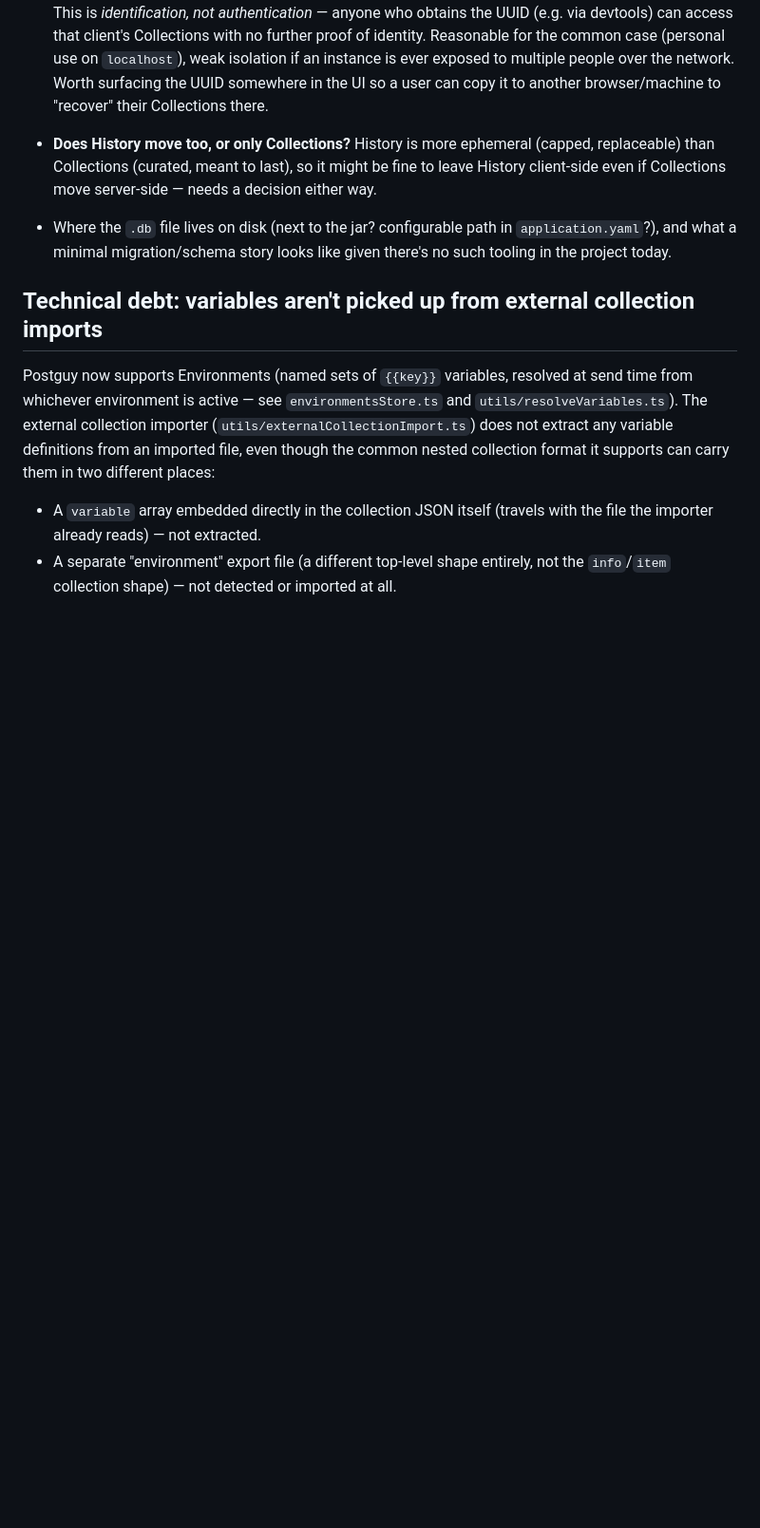
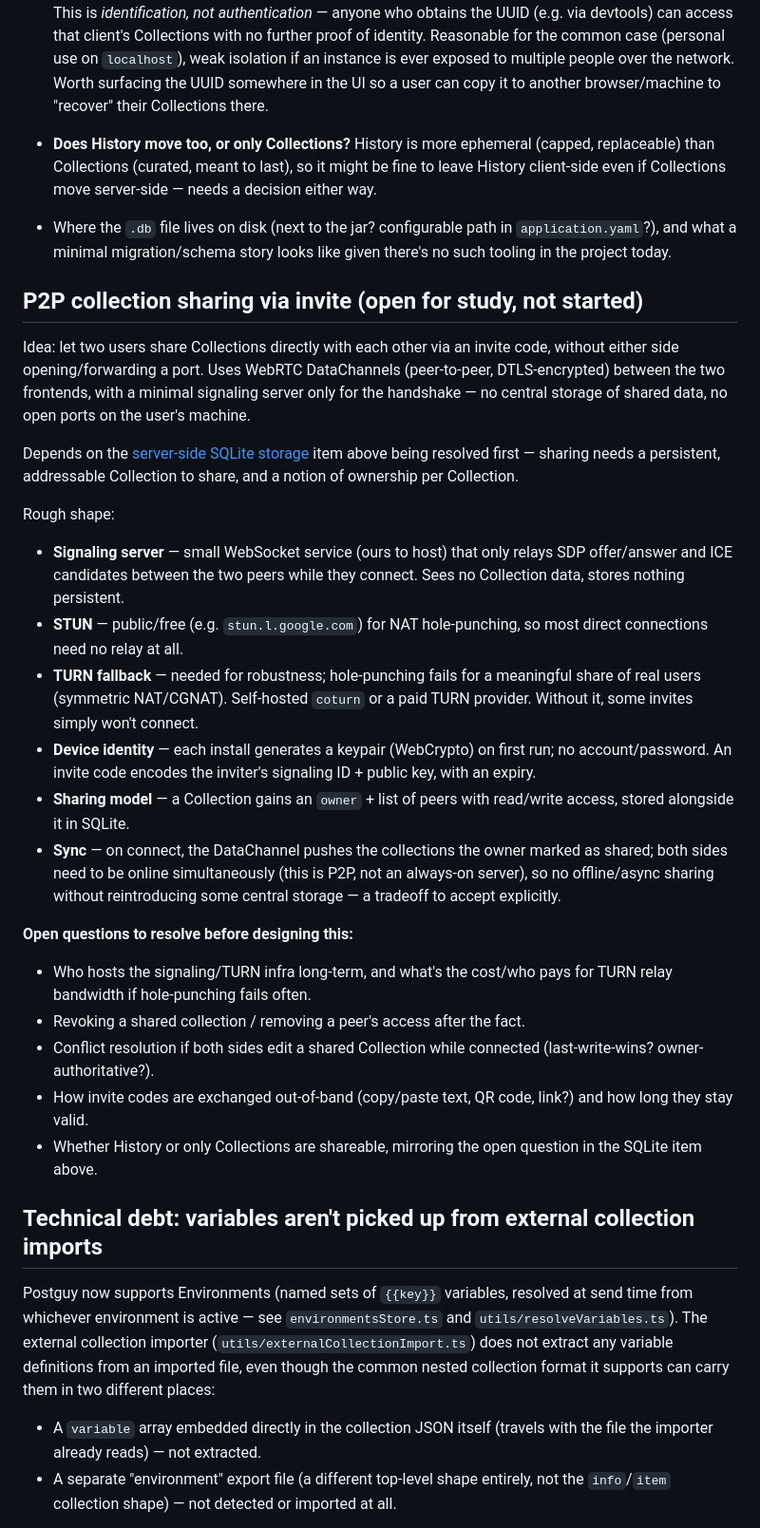
Before and after one commit to RogerPhilippe/Postguy, a Markdown page: docs/BACKLOG.md, the part around the change. Shown at 95% size. Rendered like a GitHub page; blank space fills up the shorter version.

Commit message:
docs: add backlog note on P2P collection sharing via invite

```diff
--- a/docs/BACKLOG.md
+++ b/docs/BACKLOG.md
@@ -61,6 +61,51 @@ the browser — a plain file response/upload.
   in `application.yaml`?), and what a minimal migration/schema story looks
   like given there's no such tooling in the project today.
 
+## P2P collection sharing via invite (open for study, not started)
+
+Idea: let two users share Collections directly with each other via an
+invite code, without either side opening/forwarding a port. Uses WebRTC
+DataChannels (peer-to-peer, DTLS-encrypted) between the two frontends,
+with a minimal signaling server only for the handshake — no central
+storage of shared data, no open ports on the user's machine.
+
+Depends on the [server-side SQLite storage](#move-collections-to-a-server-side-sqlite-database-open-for-study)
+item above being resolved first — sharing needs a persistent, addressable
+Collection to share, and a notion of ownership per Collection.
+
+Rough shape:
+
+- **Signaling server** — small WebSocket service (ours to host) that only
+  relays SDP offer/answer and ICE candidates between the two peers while
+  they connect. Sees no Collection data, stores nothing persistent.
+- **STUN** — public/free (e.g. `stun.l.google.com`) for NAT hole-punching,
+  so most direct connections need no relay at all.
+- **TURN fallback** — needed for robustness; hole-punching fails for a
+  meaningful share of real users (symmetric NAT/CGNAT). Self-hosted
+  `coturn` or a paid TURN provider. Without it, some invites simply won't
+  connect.
+- **Device identity** — each install generates a keypair (WebCrypto) on
+  first run; no account/password. An invite code encodes the inviter's
+  signaling ID + public key, with an expiry.
+- **Sharing model** — a Collection gains an `owner` + list of peers with
+  read/write access, stored alongside it in SQLite.
+- **Sync** — on connect, the DataChannel pushes the collections the owner
+  marked as shared; both sides need to be online simultaneously (this is
+  P2P, not an always-on server), so no offline/async sharing without
+  reintroducing some central storage — a tradeoff to accept explicitly.
+
+**Open questions to resolve before designing this:**
+
+- Who hosts the signaling/TURN infra long-term, and what's the cost/who
+  pays for TURN relay bandwidth if hole-punching fails often.
+- Revoking a shared collection / removing a peer's access after the fact.
+- Conflict resolution if both sides edit a shared Collection while
+  connected (last-write-wins? owner-authoritative?).
+- How invite codes are exchanged out-of-band (copy/paste text, QR code,
+  link?) and how long they stay valid.
+- Whether History or only Collections are shareable, mirroring the open
+  question in the SQLite item above.
+
 ## Technical debt: variables aren't picked up from external collection imports
 
 Postguy now supports Environments (named sets of `{{key}}` variables,
```
